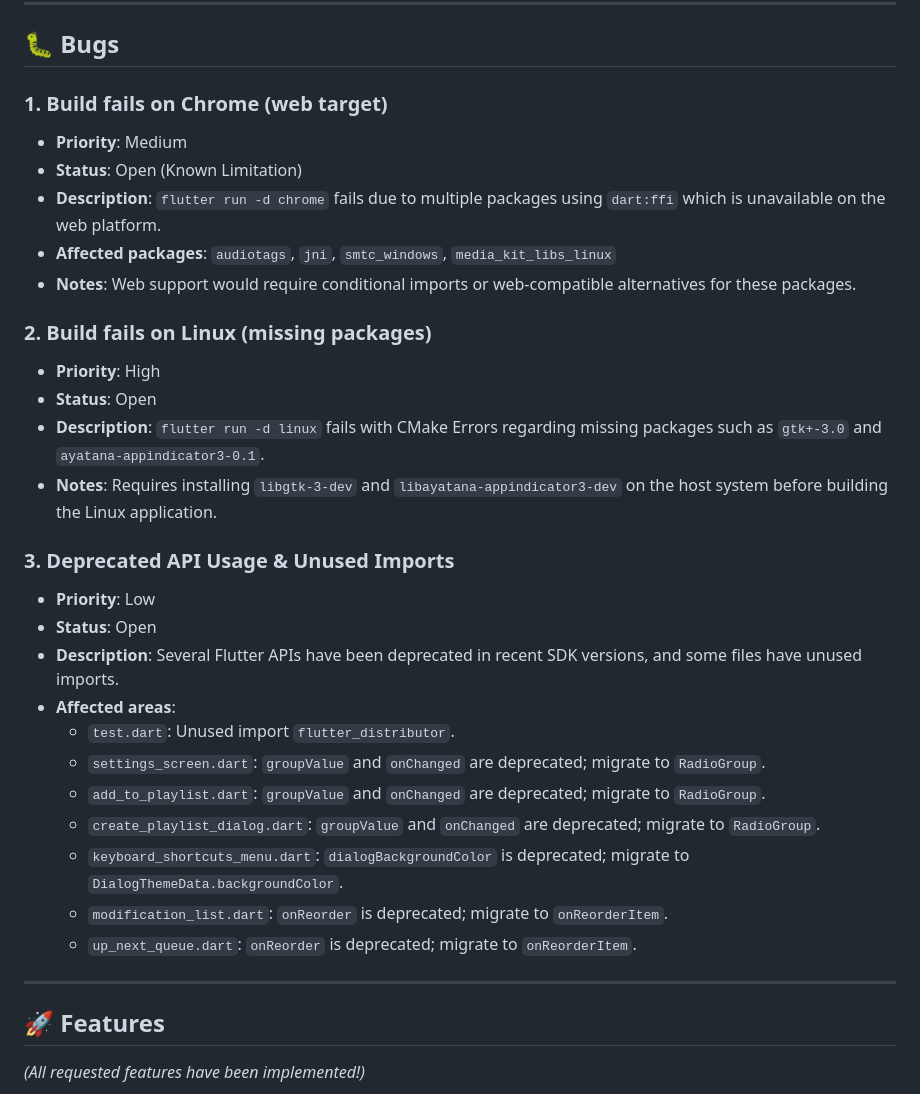
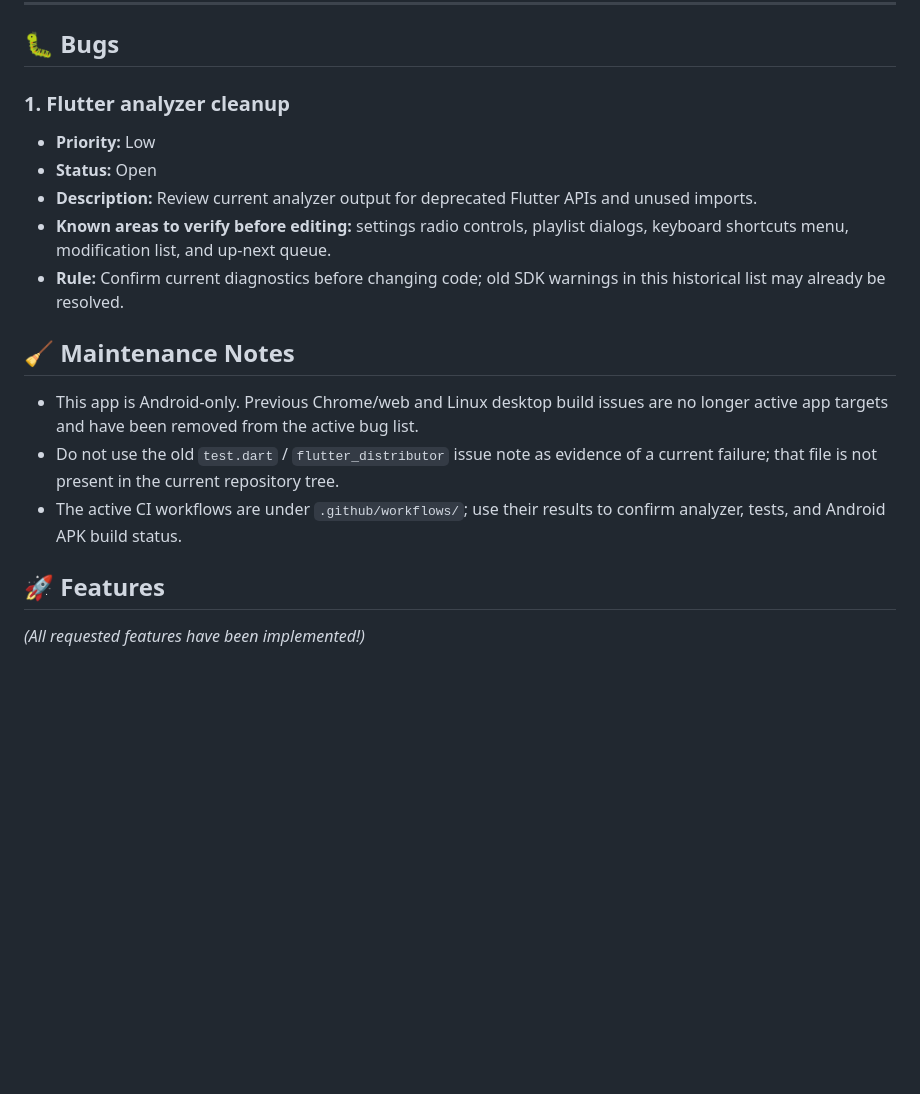
Before and after one commit to squiraldot/CoreMuzii, a Markdown page: issues.md, the part around the change. GitHub-like rendering; blank space fills up the shorter version.

Commit message:
docs: remove stale cross-platform issues from tracker

```diff
--- a/issues.md
+++ b/issues.md
@@ -6,33 +6,18 @@ This file tracks ongoing issues, feature requests, and bug reports for faster cl
 
 ## 🐛 Bugs
 
-### 1. Build fails on Chrome (web target)
-- **Priority**: Medium
-- **Status**: Open (Known Limitation)
-- **Description**: `flutter run -d chrome` fails due to multiple packages using `dart:ffi` which is unavailable on the web platform.
-- **Affected packages**: `audiotags`, `jni`, `smtc_windows`, `media_kit_libs_linux`
-- **Notes**: Web support would require conditional imports or web-compatible alternatives for these packages.
+### 1. Flutter analyzer cleanup
+- **Priority:** Low
+- **Status:** Open
+- **Description:** Review current analyzer output for deprecated Flutter APIs and unused imports.
+- **Known areas to verify before editing:** settings radio controls, playlist dialogs, keyboard shortcuts menu, modification list, and up-next queue.
+- **Rule:** Confirm current diagnostics before changing code; old SDK warnings in this historical list may already be resolved.
 
-### 2. Build fails on Linux (missing packages)
-- **Priority**: High
-- **Status**: Open
-- **Description**: `flutter run -d linux` fails with CMake Errors regarding missing packages such as `gtk+-3.0` and `ayatana-appindicator3-0.1`.
-- **Notes**: Requires installing `libgtk-3-dev` and `libayatana-appindicator3-dev` on the host system before building the Linux application.
+## 🧹 Maintenance Notes
 
-### 3. Deprecated API Usage & Unused Imports
-- **Priority**: Low
-- **Status**: Open
-- **Description**: Several Flutter APIs have been deprecated in recent SDK versions, and some files have unused imports.
-- **Affected areas**:
-  - `test.dart`: Unused import `flutter_distributor`.
-  - `settings_screen.dart`: `groupValue` and `onChanged` are deprecated; migrate to `RadioGroup`.
-  - `add_to_playlist.dart`: `groupValue` and `onChanged` are deprecated; migrate to `RadioGroup`.
-  - `create_playlist_dialog.dart`: `groupValue` and `onChanged` are deprecated; migrate to `RadioGroup`.
-  - `keyboard_shortcuts_menu.dart`: `dialogBackgroundColor` is deprecated; migrate to `DialogThemeData.backgroundColor`.
-  - `modification_list.dart`: `onReorder` is deprecated; migrate to `onReorderItem`.
-  - `up_next_queue.dart`: `onReorder` is deprecated; migrate to `onReorderItem`.
-
----
+- This app is Android-only. Previous Chrome/web and Linux desktop build issues are no longer active app targets and have been removed from the active bug list.
+- Do not use the old `test.dart` / `flutter_distributor` issue note as evidence of a current failure; that file is not present in the current repository tree.
+- The active CI workflows are under `.github/workflows/`; use their results to confirm analyzer, tests, and Android APK build status.
 
 ## 🚀 Features
 
```
